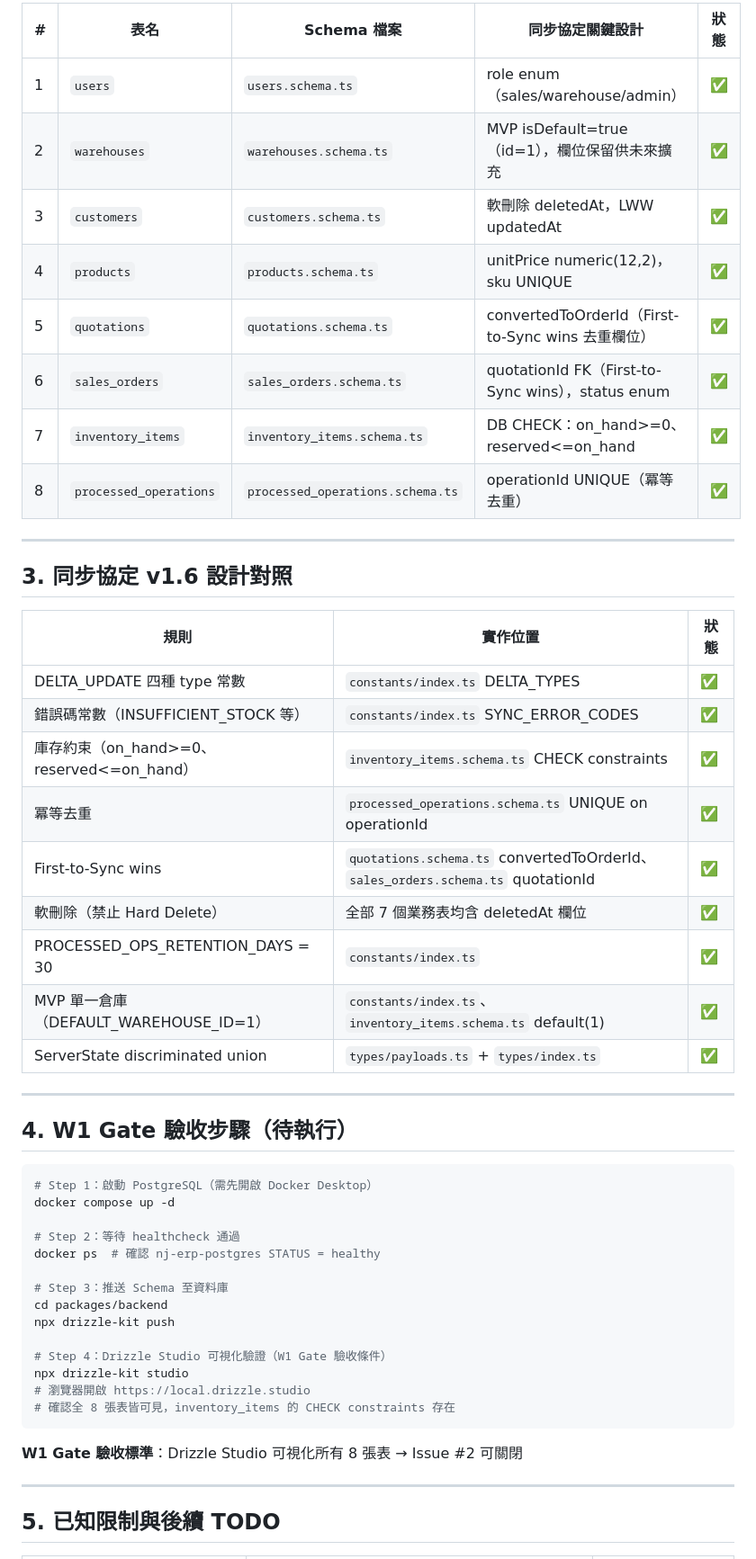
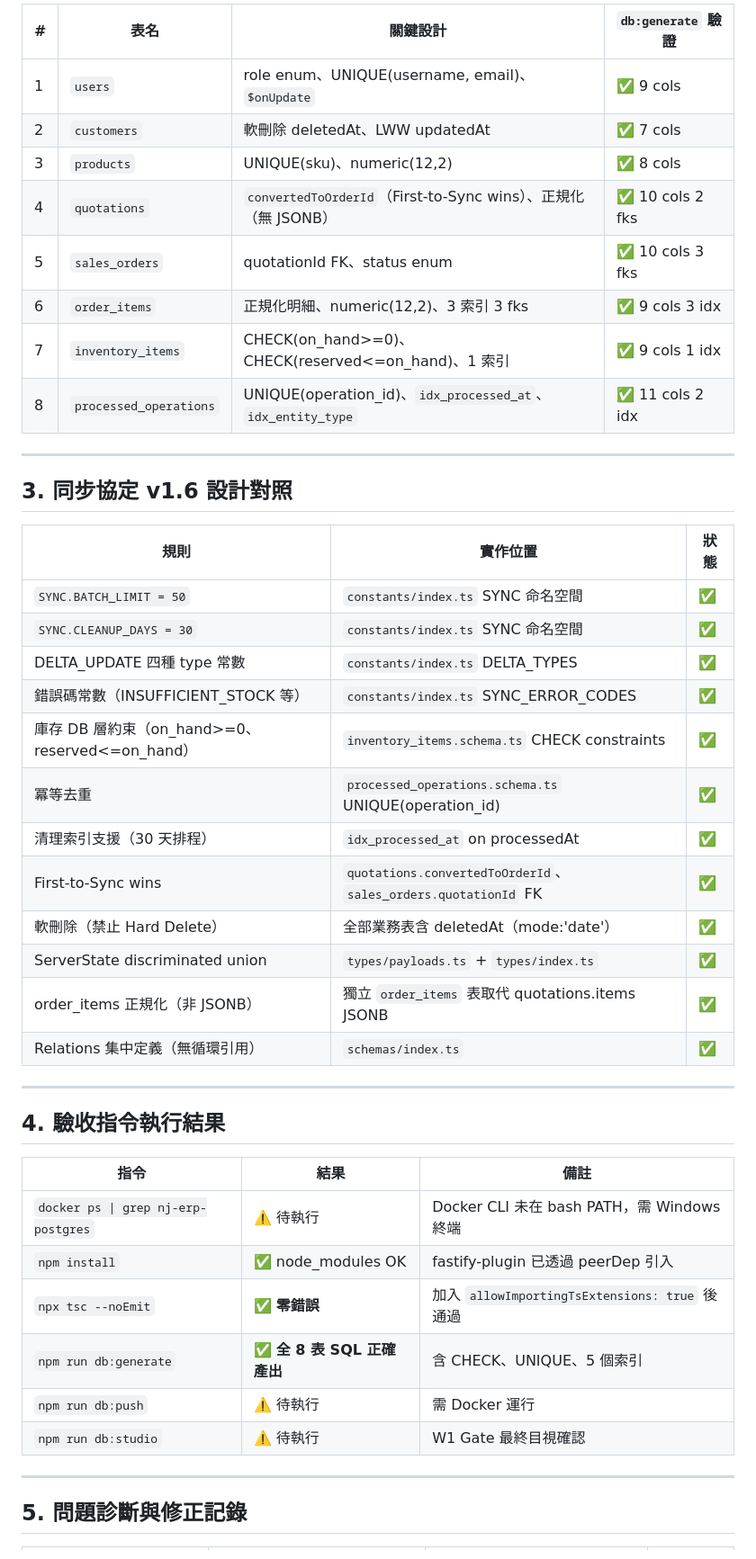
Before and after one commit to AH431/NJ_Stream_ERP, a Markdown page: LOG/W1-W2_Issue2_A1_fastify-drizzle-schema-checklist.md, the part around one of its changes. Shown at 90% size. GitHub-like rendering.

Commit message:
docs(LOG): 更新 Issue #2 驗收清單（含問題診斷與修正記錄）
補充：db:generate 通過紀錄、ESM/CJS 相容性修正記錄、
全 8 表最終狀態確認、W1 Gate 驗收步驟。

Co-Authored-By: Claude Sonnet 4.6 <noreply@anthropic.com>

````diff
--- a/LOG/W1-W2_Issue2_A1_fastify-drizzle-schema-checklist.md
+++ b/LOG/W1-W2_Issue2_A1_fastify-drizzle-schema-checklist.md
@@ -39,14 +37,14 @@
 
-| # | 表名 | Schema 檔案 | 同步協定關鍵設計 | 狀態 |
-|---|------|------------|----------------|------|
-| 1 | `users` | `users.schema.ts` | role enum（sales/warehouse/admin） | ✅ |
-| 2 | `warehouses` | `warehouses.schema.ts` | MVP isDefault=true（id=1），欄位保留供未來擴充 | ✅ |
-| 3 | `customers` | `customers.schema.ts` | 軟刪除 deletedAt，LWW updatedAt | ✅ |
-| 4 | `products` | `products.schema.ts` | unitPrice numeric(12,2)，sku UNIQUE | ✅ |
-| 5 | `quotations` | `quotations.schema.ts` | convertedToOrderId（First-to-Sync wins 去重欄位） | ✅ |
-| 6 | `sales_orders` | `sales_orders.schema.ts` | quotationId FK（First-to-Sync wins），status enum | ✅ |
-| 7 | `inventory_items` | `inventory_items.schema.ts` | DB CHECK：on_hand>=0、reserved<=on_hand | ✅ |
-| 8 | `processed_operations` | `processed_operations.schema.ts` | operationId UNIQUE（冪等去重） | ✅ |
+| # | 表名 | 關鍵設計 | `db:generate` 驗證 |
+|---|------|---------|-------------------|
+| 1 | `users` | role enum、UNIQUE(username, email)、`$onUpdate` | ✅ 9 cols |
+| 2 | `customers` | 軟刪除 deletedAt、LWW updatedAt | ✅ 7 cols |
+| 3 | `products` | UNIQUE(sku)、numeric(12,2) | ✅ 8 cols |
+| 4 | `quotations` | `convertedToOrderId`（First-to-Sync wins）、正規化（無 JSONB） | ✅ 10 cols 2 fks |
+| 5 | `sales_orders` | quotationId FK、status enum | ✅ 10 cols 3 fks |
+| 6 | `order_items` | 正規化明細、numeric(12,2)、3 索引 3 fks | ✅ 9 cols 3 idx |
+| 7 | `inventory_items` | CHECK(on_hand>=0)、CHECK(reserved<=on_hand)、1 索引 | ✅ 9 cols 1 idx |
+| 8 | `processed_operations` | UNIQUE(operation_id)、`idx_processed_at`、`idx_entity_type` | ✅ 11 cols 2 idx |
 
 ---
 
@@ -54,40 +52,33 @@
 
 | 規則 | 實作位置 | 狀態 |
 |------|---------|------|
+| `SYNC.BATCH_LIMIT = 50` | `constants/index.ts` SYNC 命名空間 | ✅ |
+| `SYNC.CLEANUP_DAYS = 30` | `constants/index.ts` SYNC 命名空間 | ✅ |
 | DELTA_UPDATE 四種 type 常數 | `constants/index.ts` DELTA_TYPES | ✅ |
 | 錯誤碼常數（INSUFFICIENT_STOCK 等） | `constants/index.ts` SYNC_ERROR_CODES | ✅ |
-| 庫存約束（on_hand>=0、reserved<=on_hand） | `inventory_items.schema.ts` CHECK constraints | ✅ |
-| 冪等去重 | `processed_operations.schema.ts` UNIQUE on operationId | ✅ |
-| First-to-Sync wins | `quotations.schema.ts` convertedToOrderId、`sales_orders.schema.ts` quotationId | ✅ |
-| 軟刪除（禁止 Hard Delete） | 全部 7 個業務表均含 deletedAt 欄位 | ✅ |
-| PROCESSED_OPS_RETENTION_DAYS = 30 | `constants/index.ts` | ✅ |
-| MVP 單一倉庫（DEFAULT_WAREHOUSE_ID=1） | `constants/index.ts`、`inventory_items.schema.ts` default(1) | ✅ |
+| 庫存 DB 層約束（on_hand>=0、reserved<=on_hand） | `inventory_items.schema.ts` CHECK constraints | ✅ |
+| 冪等去重 | `processed_operations.schema.ts` UNIQUE(operation_id) | ✅ |
+| 清理索引支援（30 天排程） | `idx_processed_at` on processedAt | ✅ |
+| First-to-Sync wins | `quotations.convertedToOrderId`、`sales_orders.quotationId` FK | ✅ |
+| 軟刪除（禁止 Hard Delete） | 全部業務表含 deletedAt（mode:'date'） | ✅ |
 | ServerState discriminated union | `types/payloads.ts` + `types/index.ts` | ✅ |
+| order_items 正規化（非 JSONB） | 獨立 `order_items` 表取代 quotations.items JSONB | ✅ |
+| Relations 集中定義（無循環引用） | `schemas/index.ts` | ✅ |
 
 ---
 
-## 4. W1 Gate 驗收步驟（待執行）
+## 4. 驗收指令執行結果
 
-```bash
-# Step 1：啟動 PostgreSQL（需先開啟 Docker Desktop）
-docker compose up -d
-
-# Step 2：等待 healthcheck 通過
-docker ps  # 確認 nj-erp-postgres STATUS = healthy
-
-# Step 3：推送 Schema 至資料庫
-cd packages/backend
-npx drizzle-kit push
-
-# Step 4：Drizzle Studio 可視化驗證（W1 Gate 驗收條件）
-npx drizzle-kit studio
-# 瀏覽器開啟 https://local.drizzle.studio
-# 確認全 8 張表皆可見，inventory_items 的 CHECK constraints 存在
-```
-
-**W1 Gate 驗收標準**：Drizzle Studio 可視化所有 8 張表 → Issue #2 可關閉
+| 指令 | 結果 | 備註 |
+|------|------|------|
+| `docker ps \| grep nj-erp-postgres` | ⚠️ 待執行 | Docker CLI 未在 bash PATH，需 Windows 終端 |
+| `npm install` | ✅ node_modules OK | fastify-plugin 已透過 peerDep 引入 |
+| `npx tsc --noEmit` | ✅ **零錯誤** | 加入 `allowImportingTsExtensions: true` 後通過 |
+| `npm run db:generate` | ✅ **全 8 表 SQL 正確產出** | 含 CHECK、UNIQUE、5 個索引 |
+| `npm run db:push` | ⚠️ 待執行 | 需 Docker 運行 |
+| `npm run db:studio` | ⚠️ 待執行 | W1 Gate 最終目視確認 |
 
 ---
 
-## 5. 已知限制與後續 TODO
+## 5. 問題診斷與修正記錄
 
````
Also changed, not shown: other parts of LOG/W1-W2_Issue2_A1_fastify-drizzle-schema-checklist.md (+64 -28 lines).
